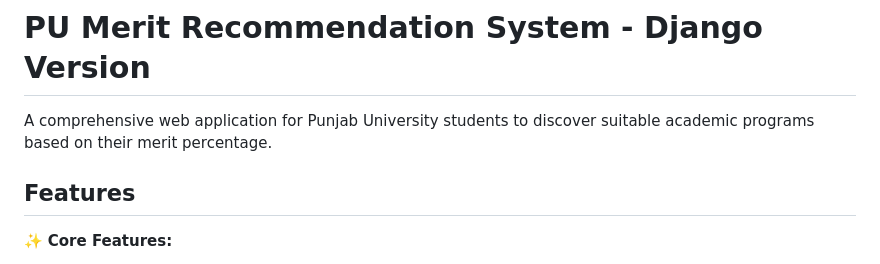
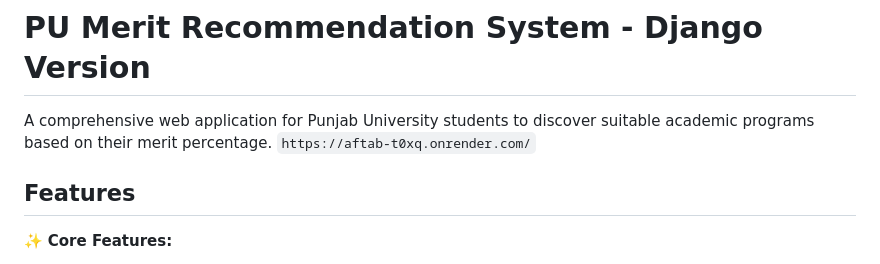
Before and after one commit to shakeebparacha/PU-department-Recomend, a Markdown page: README.md, the part around the change. Drawn GitHub-style.

Commit message:
Add deployment link to README
Added a link to the deployed application in the README.

````diff
--- a/README.md
+++ b/README.md
@@ -1,7 +1,7 @@
 # PU Merit Recommendation System - Django Version
 
 A comprehensive web application for Punjab University students to discover suitable academic programs based on their merit percentage.
-
+``` https://aftab-t0xq.onrender.com/ ```
 ## Features
 
 ✨ **Core Features:**
````
